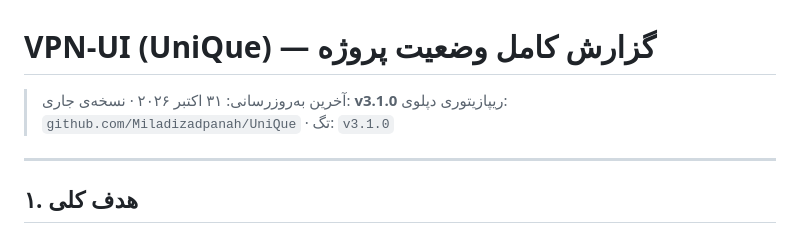
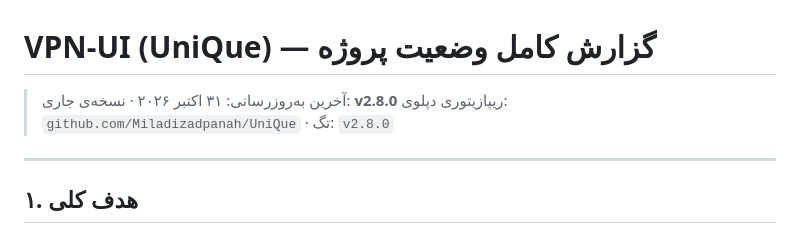
Before and after one commit to Miladizadpanah/UniQue, a Markdown page: PROJECT_STATUS.md, the part around the change. Rendered like a GitHub page.

Commit message:
docs: pin status report to v2.8.0

```diff
--- a/PROJECT_STATUS.md
+++ b/PROJECT_STATUS.md
@@ -1,7 +1,7 @@
 # VPN-UI (UniQue) — گزارش کامل وضعیت پروژه
 
-> آخرین به‌روزرسانی: ۳۱ اکتبر ۲۰۲۶ · نسخه‌ی جاری: **v3.1.0**
-> ریپازیتوری دپلوی: `github.com/Miladizadpanah/UniQue` · تگ: `v3.1.0`
+> آخرین به‌روزرسانی: ۳۱ اکتبر ۲۰۲۶ · نسخه‌ی جاری: **v2.8.0**
+> ریپازیتوری دپلوی: `github.com/Miladizadpanah/UniQue` · تگ: `v2.8.0`
 
 ---
 
```
